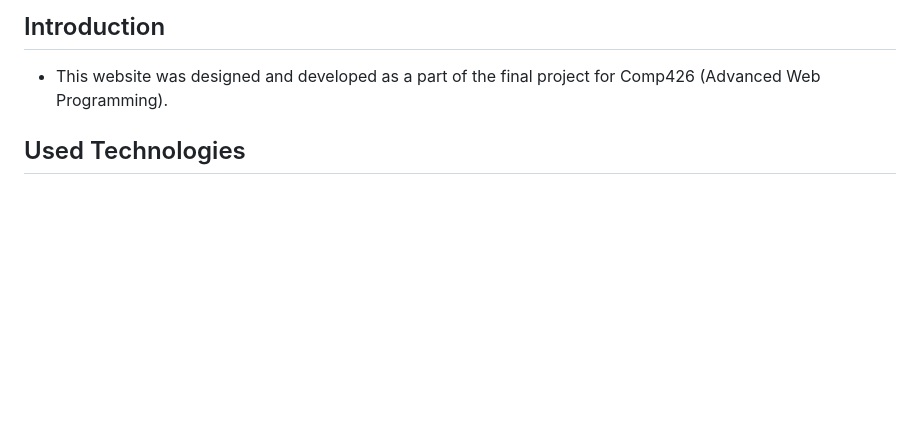
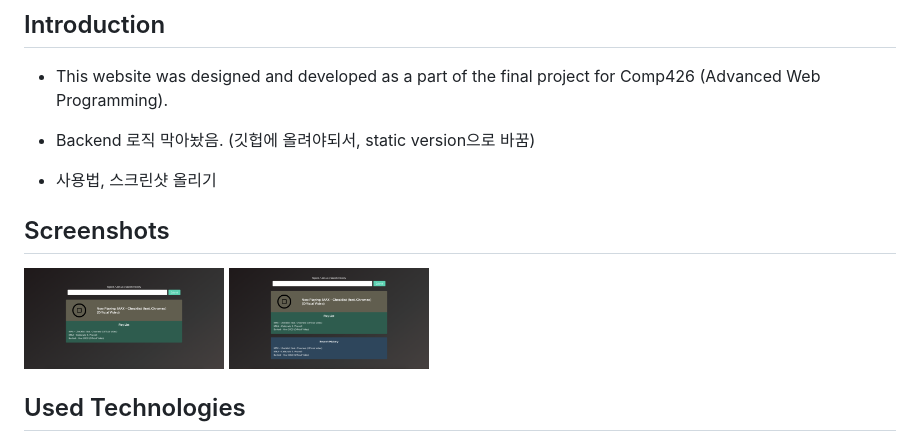
Before and after one commit to chansun/stream-your-music, a Markdown page: README.md, the part around the change. Rendered like a GitHub page; pictures changed too: screenshots/1.png (added), screenshots/2.png (added); blank space fills up the shorter version.

```diff
--- a/README.md
+++ b/README.md
@@ -3,6 +3,20 @@
 
 ## Introduction
   * This website was designed and developed as a part of the final project for Comp426 (Advanced Web Programming).
+
+
+  * Backend 로직 막아놨음. (깃헙에 올려야되서, static version으로 바꿈)
+  * 사용법, 스크린샷 올리기
+
+## Screenshots
+
+<div>
+<img src="./screenshots/1.png" width="200"></img>
+<img src="./screenshots/2.png" width="200"></img>
+</div>
+
+
+
 
 ## Used Technologies
   * Language: HTML, CSS, and JavaScript
```
Also changed, not shown: screenshots/3.png (added).
